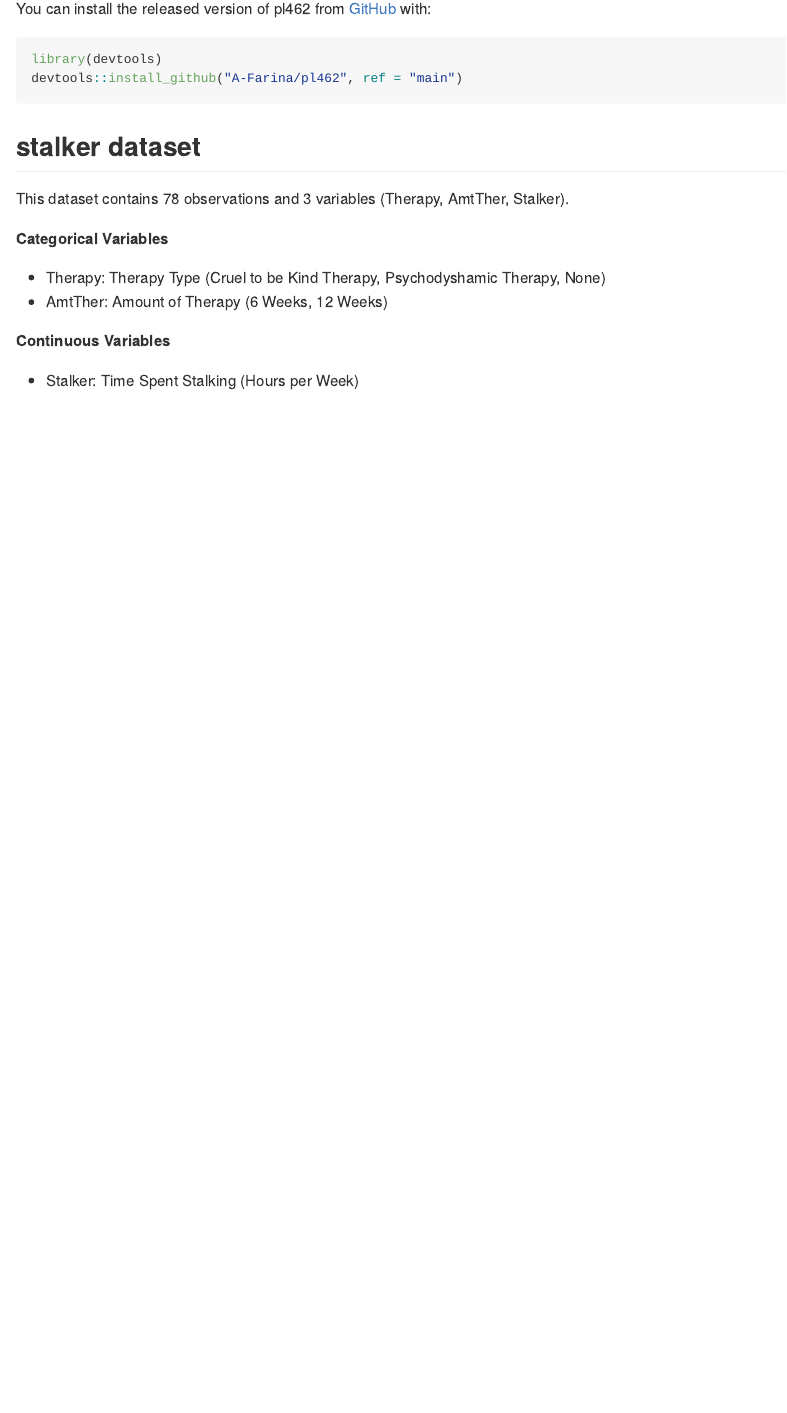
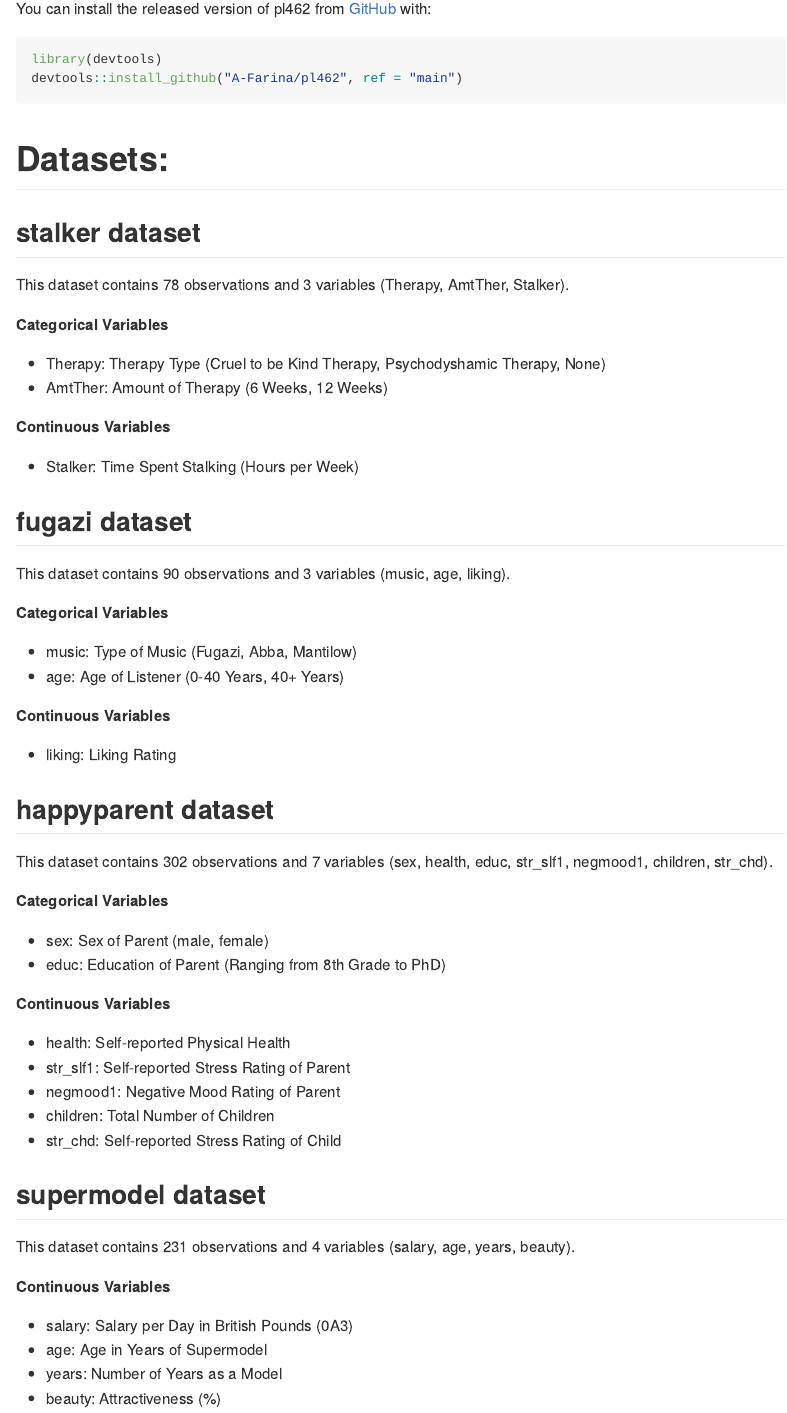
Before and after one commit to A-Farina/pl462, an R Markdown document (README.Rmd): the page in a window 1100 px wide, from 220 px down. The pictures show the output file README.md that the author committed with the source, drawn offline in the style of GitHub; badge pictures from the web are left out.

Commit message:
Major adjustment. Read me file is updated along with the addition of 3 additional datasets (supermodel, happyparent, and fugazi). The next step is including the .Rmd skeletons for the labs and homework.

````diff
--- a/README.Rmd
+++ b/README.Rmd
@@ -29,9 +30,11 @@ The goal of pl462 is to create a data package to simplify student and teacher wo
 You can install the released version of pl462 from [GitHub](https://github.com/A-Farina/pl462) with:
 
 ``` r
-library(remotes)
-remotes::install_github("A-Farina/pl462", ref = "main")
+library(devtools)
+devtools::install_github("A-Farina/pl462", ref = "main")
 ```
+
+# Datasets:
 
 ## stalker dataset
 
@@ -49,3 +52,56 @@ This dataset contains `r nrow(stalker)` observations and `r ncol(stalker)` varia
 **Continuous Variables**
 
   *   Stalker: Time Spent Stalking (Hours per Week)
+
+## fugazi dataset
+
+```{r include = FALSE}
+load(here::here("data", "fugazi.rda"))
+```
+
+This dataset contains `r nrow(fugazi)` observations and `r ncol(fugazi)` variables (`r names(fugazi)`).
+
+**Categorical Variables**
+
+  *   music: Type of Music (Fugazi, Abba, Mantilow)
+  *   age: Age of Listener (0-40 Years, 40+ Years)
+
+**Continuous Variables**
+
+  *   liking: Liking Rating
+
+## happyparent dataset
+
+```{r include = FALSE}
+load(here::here("data", "happyparent.rda"))
+```
+
+This dataset contains `r nrow(happyparent)` observations and `r ncol(happyparent)` variables (`r names(happyparent)`).
+
+**Categorical Variables**
+
+  *   sex: Sex of Parent (male, female)
+  *   educ: Education of Parent (Ranging from 8th Grade to PhD)
+
+**Continuous Variables**
+
+  *   health: Self-reported Physical Health
+  *   str_slf1: Self-reported Stress Rating of Parent
+  *   negmood1: Negative Mood Rating of Parent
+  *   children: Total Number of Children
+  *   str_chd: Self-reported Stress Rating of Child
+
+## supermodel dataset
+
+```{r include = FALSE}
+load(here::here("data", "supermodel.rda"))
+```
+
+This dataset contains `r nrow(supermodel)` observations and `r ncol(supermodel)` variables (`r names(supermodel)`).
+
+**Continuous Variables**
+
+  *   salary: Salary per Day in British Pounds (\u00A3)
+  *   age: Age in Years of Supermodel
+  *   years: Number of Years as a Model
+  *   beauty: Attractiveness (%)
````
Also changed, not shown: R/fugazi.R (added, +13 -0 lines), R/happyparent.R (added, +17 -0 lines), R/supermodel.R (added, +14 -0 lines), data-raw/data_conversion.R (added, +31 -0 lines), data-raw/stalker.R (deleted, +0 -6 lines), README.md, data-raw/HappyParent.sav (added), data-raw/Supermodel.sav (added), data-raw/fugazi.sav (added), data/fugazi.rda (added), data/happyparent.rda (added), data/supermodel.rda (added), README.Rmd (1 more changed lines), 1 other file.
